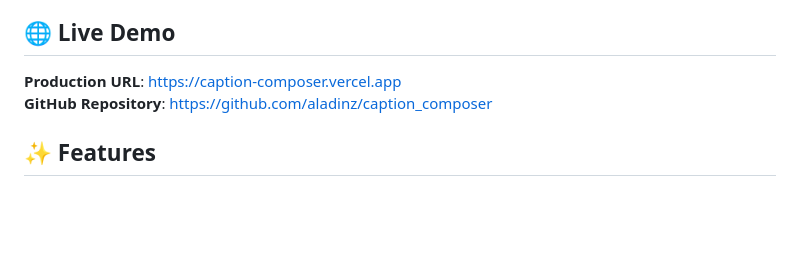
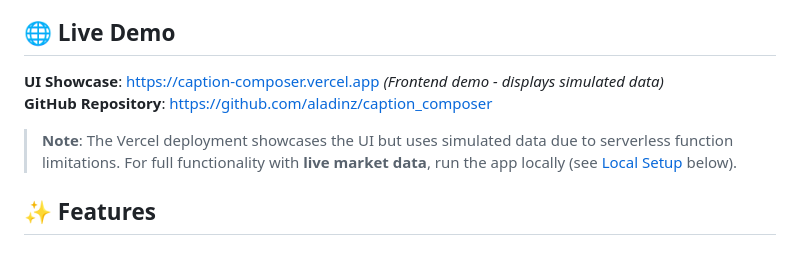
Before and after one commit to aladinz/caption_composer, a Markdown page: README.md, the part around one of its changes. Drawn GitHub-style; blank space fills up the shorter version.

```diff
--- a/README.md
+++ b/README.md
@@ -4,8 +4,10 @@ A ceremonial web application that transforms trading signals into poetic caption
 
 ## 🌐 Live Demo
 
-**Production URL**: [https://caption-composer.vercel.app](https://caption-composer.vercel.app)
+**UI Showcase**: [https://caption-composer.vercel.app](https://caption-composer.vercel.app) *(Frontend demo - displays simulated data)*
 **GitHub Repository**: [https://github.com/aladinz/caption_composer](https://github.com/aladinz/caption_composer)
+
+> **Note**: The Vercel deployment showcases the UI but uses simulated data due to serverless function limitations. For full functionality with **live market data**, run the app locally (see [Local Setup](#-local-setup) below).
 
 ## ✨ Features
 
```
Also changed, not shown: other parts of README.md (+55 -3 lines).
